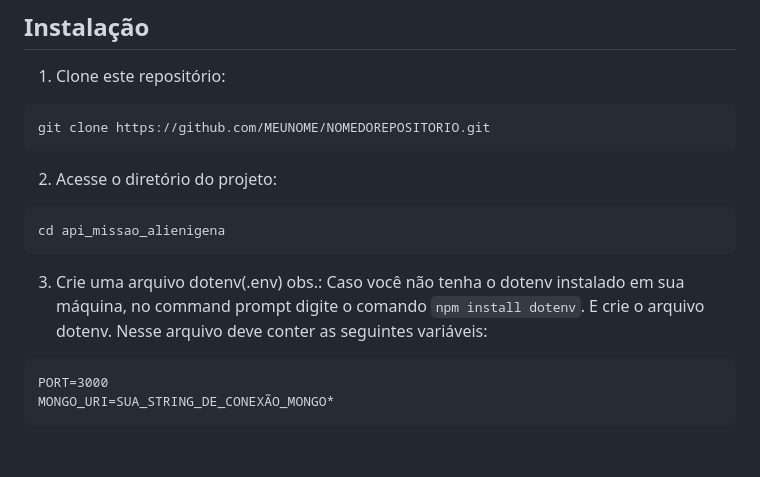
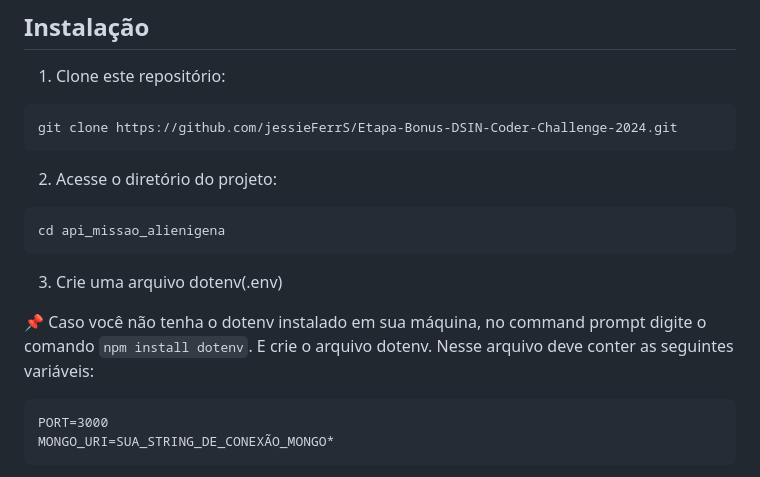
Before and after one commit to jessieFerrS/Etapa-Bonus-DSIN-Coder-Challenge-2024, a Markdown page: api_missao_alienigena/README.md, the part around the change. Rendered like a GitHub page; blank space fills up the shorter version.

````diff
--- a/api_missao_alienigena/README.md
+++ b/api_missao_alienigena/README.md
@@ -15,7 +15,7 @@ Antes de começar, certifique-se de ter instalado em seu sistema:
 1. Clone este repositório:
 
 ```
-git clone https://github.com/MEUNOME/NOMEDOREPOSITORIO.git
+git clone https://github.com/jessieFerrS/Etapa-Bonus-DSIN-Coder-Challenge-2024.git
 ```
 
 2. Acesse o diretório do projeto:
@@ -24,7 +24,8 @@ git clone https://github.com/MEUNOME/NOMEDOREPOSITORIO.git
 cd api_missao_alienigena
 ```
 3. Crie uma arquivo dotenv(.env)
-obs.: Caso você não tenha o dotenv instalado em sua máquina, no command prompt digite o comando `npm install dotenv`. E crie o arquivo dotenv.
+
+📌 Caso você não tenha o dotenv instalado em sua máquina, no command prompt digite o comando `npm install dotenv`. E crie o arquivo dotenv.
 Nesse arquivo deve conter as seguintes variáveis:
 
 ```
````
